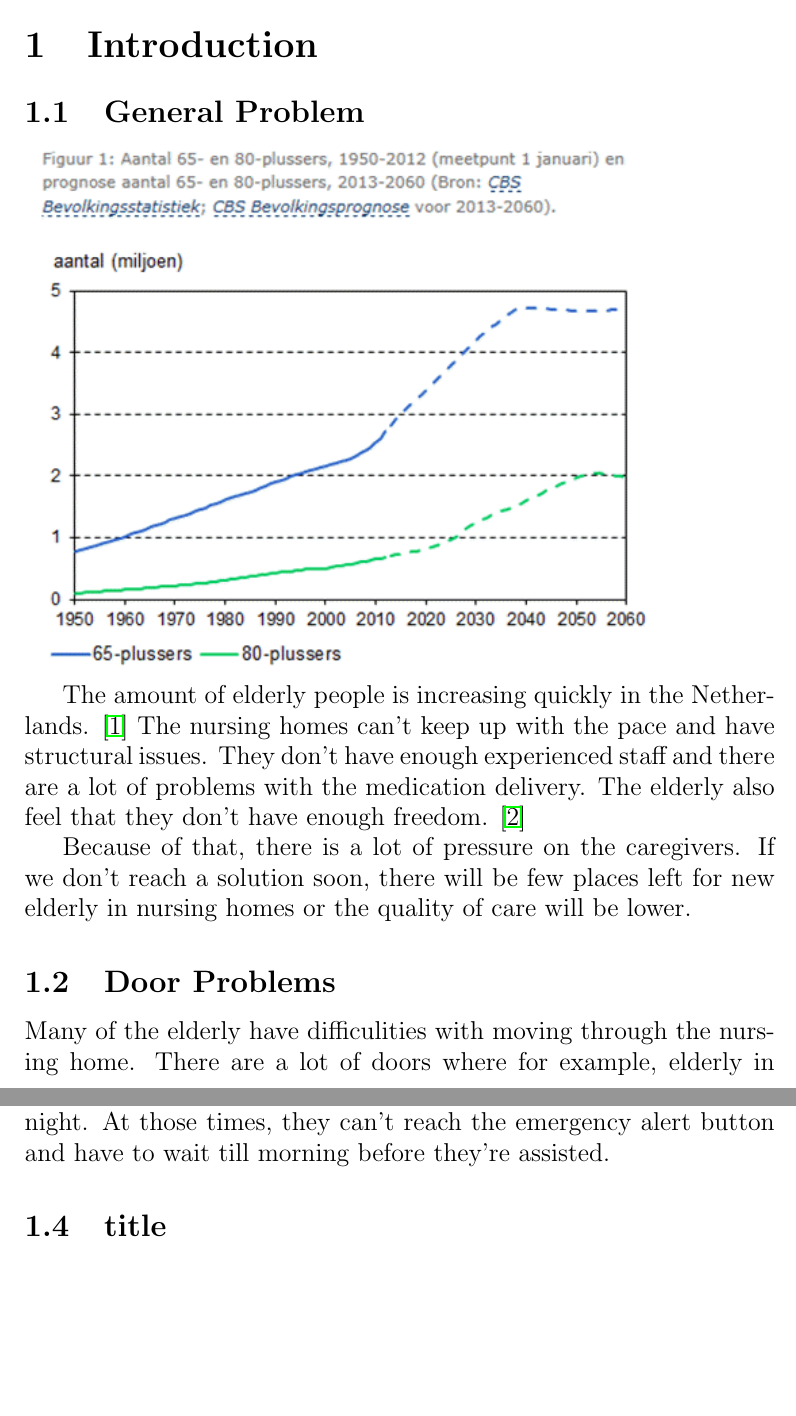
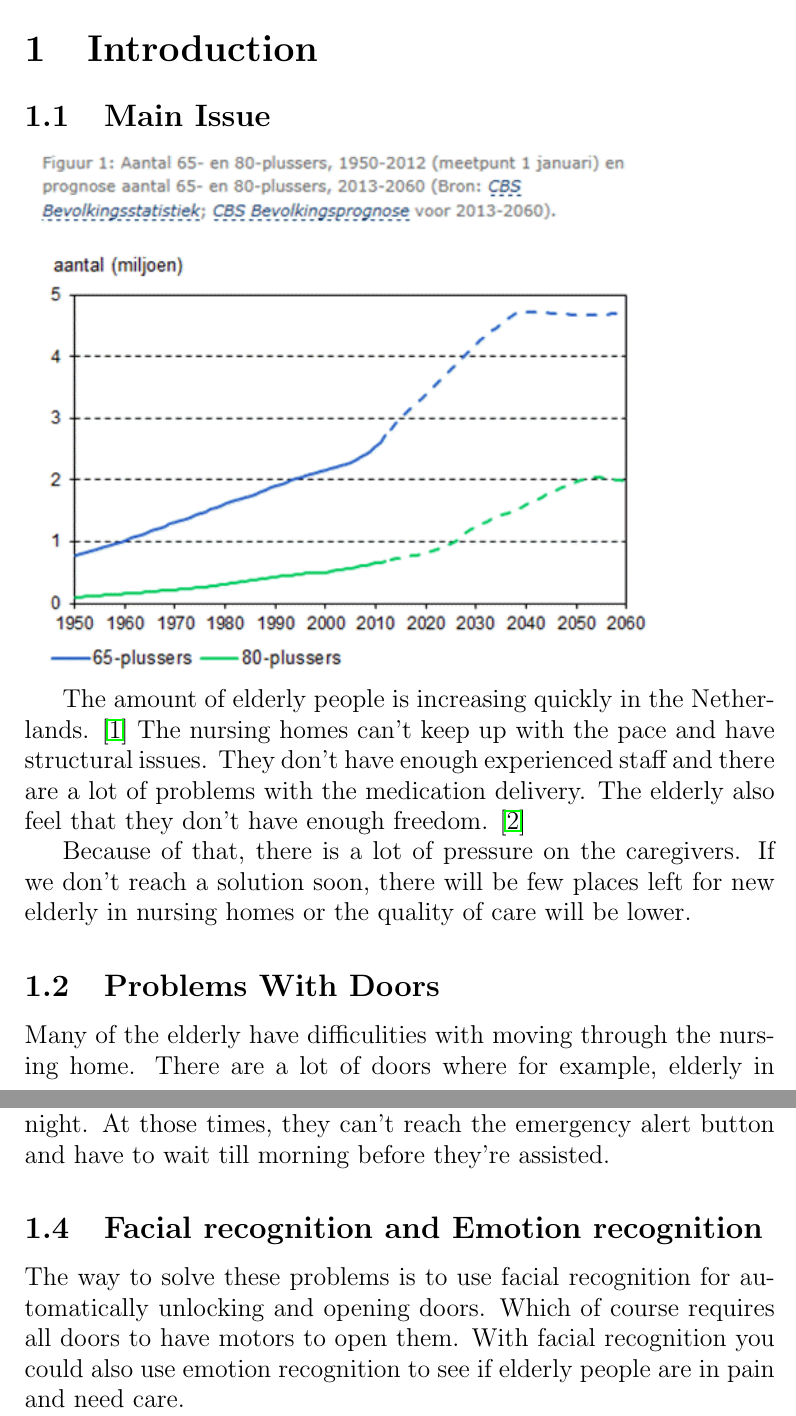
Before and after one commit to rubensollie/Techdoc, a LaTeX document (rapport.tex): two parts of pages 3 and 4 of 7, joined at a grey line, cut so that both start at the same text, the shorter picture padded with empty space. Compiled offline with pdfLaTeX.

Commit message:
Time to sleep

```diff
--- a/rapport.tex
+++ b/rapport.tex
@@ -10,7 +10,7 @@
 
 \pagestyle{fancy}
 \fancyhf{}
-\rhead{\LaTeX}
+\rhead{...}
 \lhead{Report Healthcare Solution}
 \cfoot{\thepage}
 
@@ -29,7 +29,7 @@
 	\newpage
 	\pagenumbering{arabic}
 	\section{Introduction}
-	\subsection{General Problem}
+	\subsection{Main Issue}
 
 	\includegraphics[scale=0.75]{vergrijzing1}
 
@@ -39,16 +39,18 @@
 
 	Because of that, there is a lot of pressure on the caregivers. If we don't reach a solution soon, there will be few places left for new elderly in nursing homes or the quality of care will be lower.
 
-	\subsection{Door Problems}
+	\subsection{Problems With Doors}
 	Many of the elderly have difficulities with moving through the nursing home. There are a lot of doors where for example, elderly in wheelchairs, can get stuck because the doors close to quickly. There are also doors which won't open automatically, so they require a caregiver to open it. All these problems take valuable time from the caregiver, who could be doing a lot more important things than opening doors. They also take a lot of time and trouble from the elderly.
 
 	\subsection{Emergency Alert Problems}
 	There are also elderly people who have trouble with the emergency alert buttons in the nursing homes. Some of the elderly are paralyzed and have a lot of pain when they're laying in a bad position in bed at night. At those times, they can't reach the emergency alert button and have to wait till morning before they're assisted.
 
-	\subsection{title}
+	\subsection{Facial recognition and Emotion recognition}
+	The way to solve these problems is to use facial recognition for automatically unlocking and opening doors. Which of course requires all doors to have motors to open them. With facial recognition you could also use emotion recognition to see if elderly people are in pain and need care.
 
 	\newpage
 	\section{Solution}
+
 
 	\newpage
 	\section{Concluding}
```
Also changed, not shown: rapport.pdf, 5 other files.
